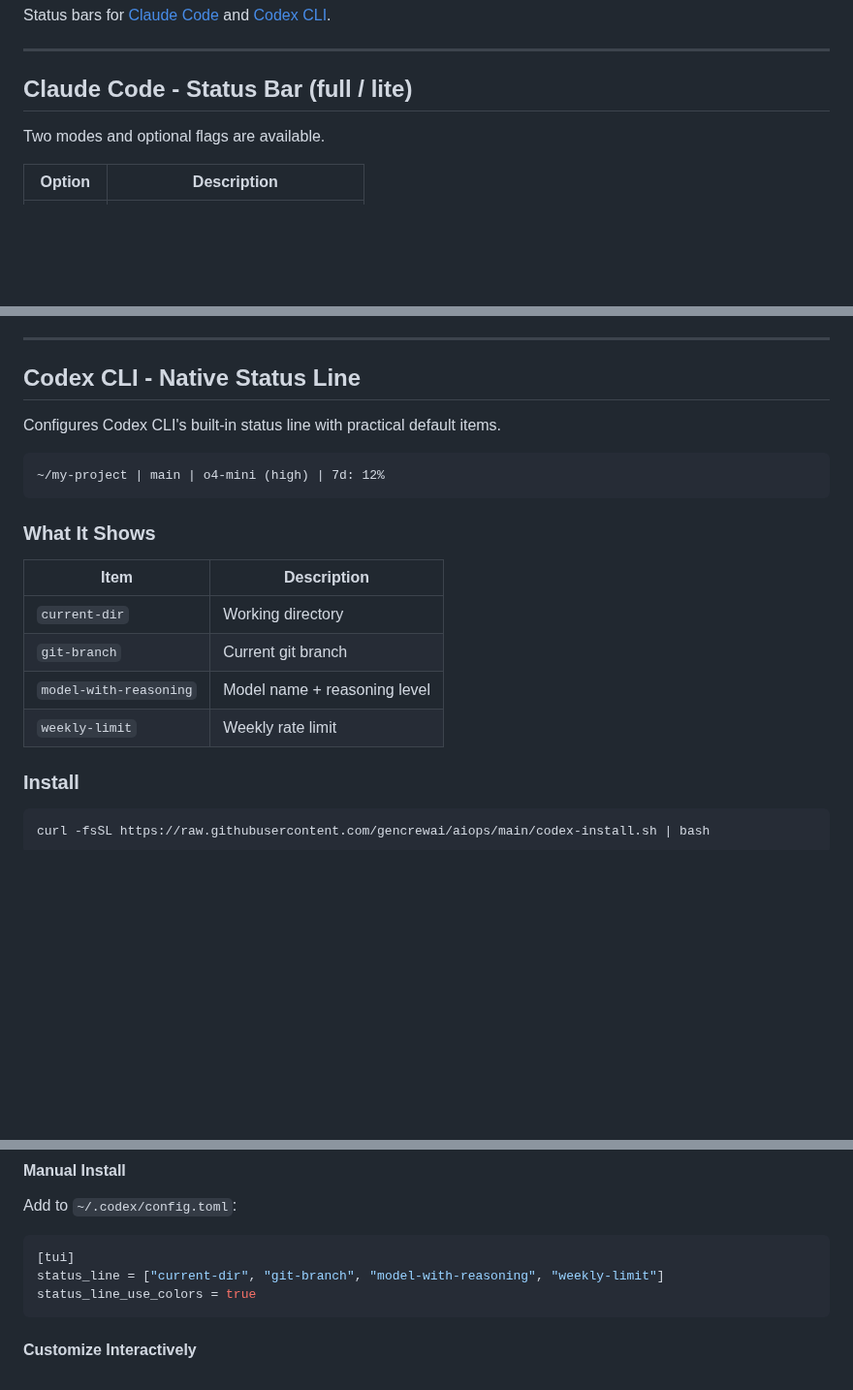
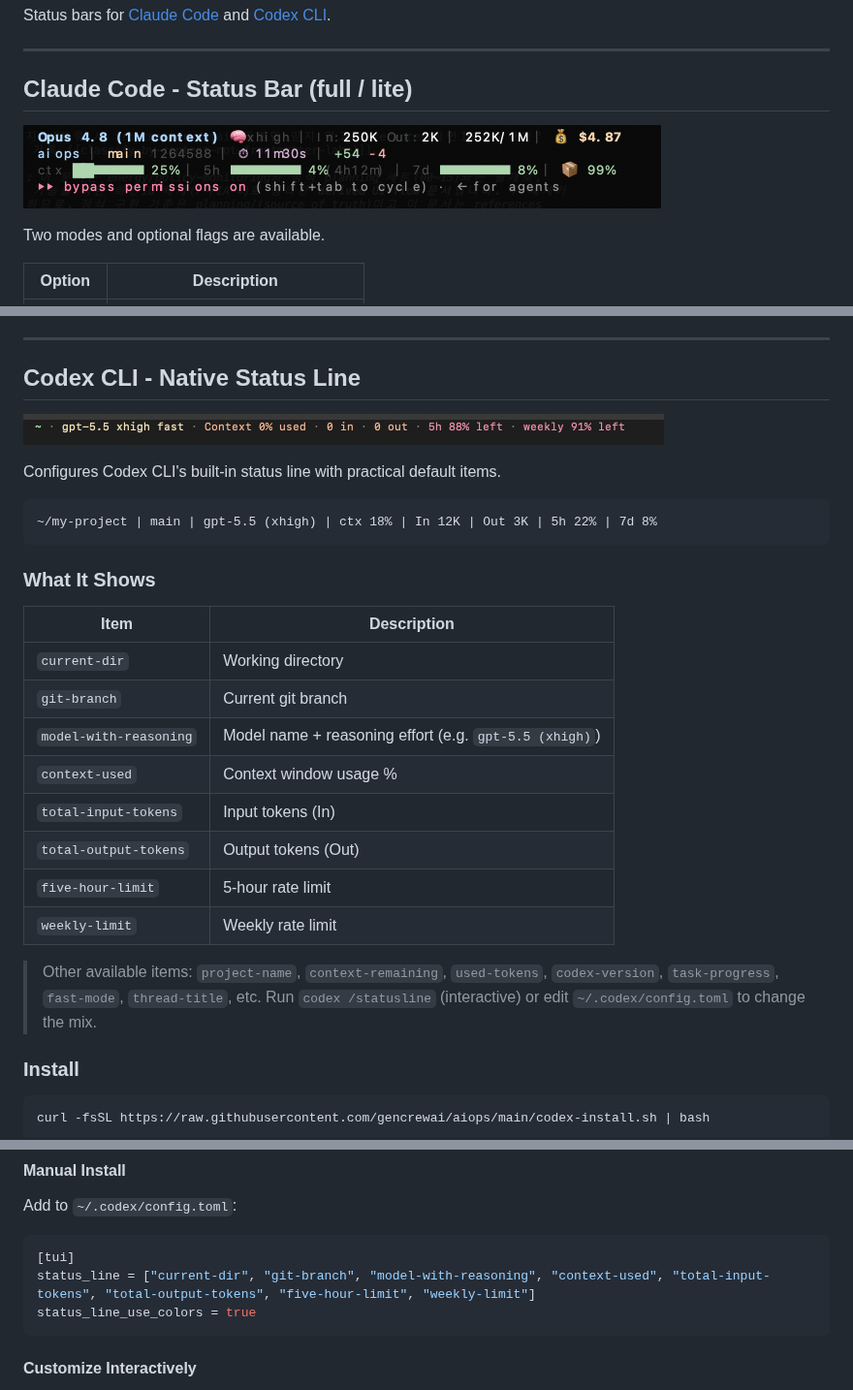
Before and after one commit to gencrewai/aiops, a Markdown page: README.en.md, 3 parts joined by grey strips. Shown at 97% size. Drawn GitHub-style; pictures changed too: assets/claude-statusline.png (added), assets/codex-statusline.png (added); blank space fills up the shorter version.

````diff
--- a/README.en.md
+++ b/README.en.md
@@ -7,6 +7,8 @@ Status bars for [Claude Code](https://docs.anthropic.com/en/docs/claude-code) an
 ---
 
 ## Claude Code - Status Bar (full / lite)
+
+![Claude Code status bar](./assets/claude-statusline.png)
 
 Two modes and optional flags are available.
 
@@ -181,10 +183,12 @@ Available fields in the JSON input:
 
 ## Codex CLI - Native Status Line
 
+![Codex CLI status bar](./assets/codex-statusline.png)
+
 Configures Codex CLI's built-in status line with practical default items.
 
 ```text
-~/my-project | main | o4-mini (high) | 7d: 12%
+~/my-project | main | gpt-5.5 (xhigh) | ctx 18% | In 12K | Out 3K | 5h 22% | 7d 8%
 ```
 
 ### What It Shows
@@ -193,8 +197,14 @@ Configures Codex CLI's built-in status line with practical default items.
 |------|-------------|
 | `current-dir` | Working directory |
 | `git-branch` | Current git branch |
-| `model-with-reasoning` | Model name + reasoning level |
+| `model-with-reasoning` | Model name + reasoning effort (e.g. `gpt-5.5 (xhigh)`) |
+| `context-used` | Context window usage % |
+| `total-input-tokens` | Input tokens (In) |
+| `total-output-tokens` | Output tokens (Out) |
+| `five-hour-limit` | 5-hour rate limit |
 | `weekly-limit` | Weekly rate limit |
+
+> Other available items: `project-name`, `context-remaining`, `used-tokens`, `codex-version`, `task-progress`, `fast-mode`, `thread-title`, etc. Run `codex /statusline` (interactive) or edit `~/.codex/config.toml` to change the mix.
 
 ### Install
 
@@ -213,7 +223,7 @@ Add to `~/.codex/config.toml`:
 
 ```toml
 [tui]
-status_line = ["current-dir", "git-branch", "model-with-reasoning", "weekly-limit"]
+status_line = ["current-dir", "git-branch", "model-with-reasoning", "context-used", "total-input-tokens", "total-output-tokens", "five-hour-limit", "weekly-limit"]
 status_line_use_colors = true
 ```
 
````
Also changed, not shown: README.md (+14 -3 lines).
